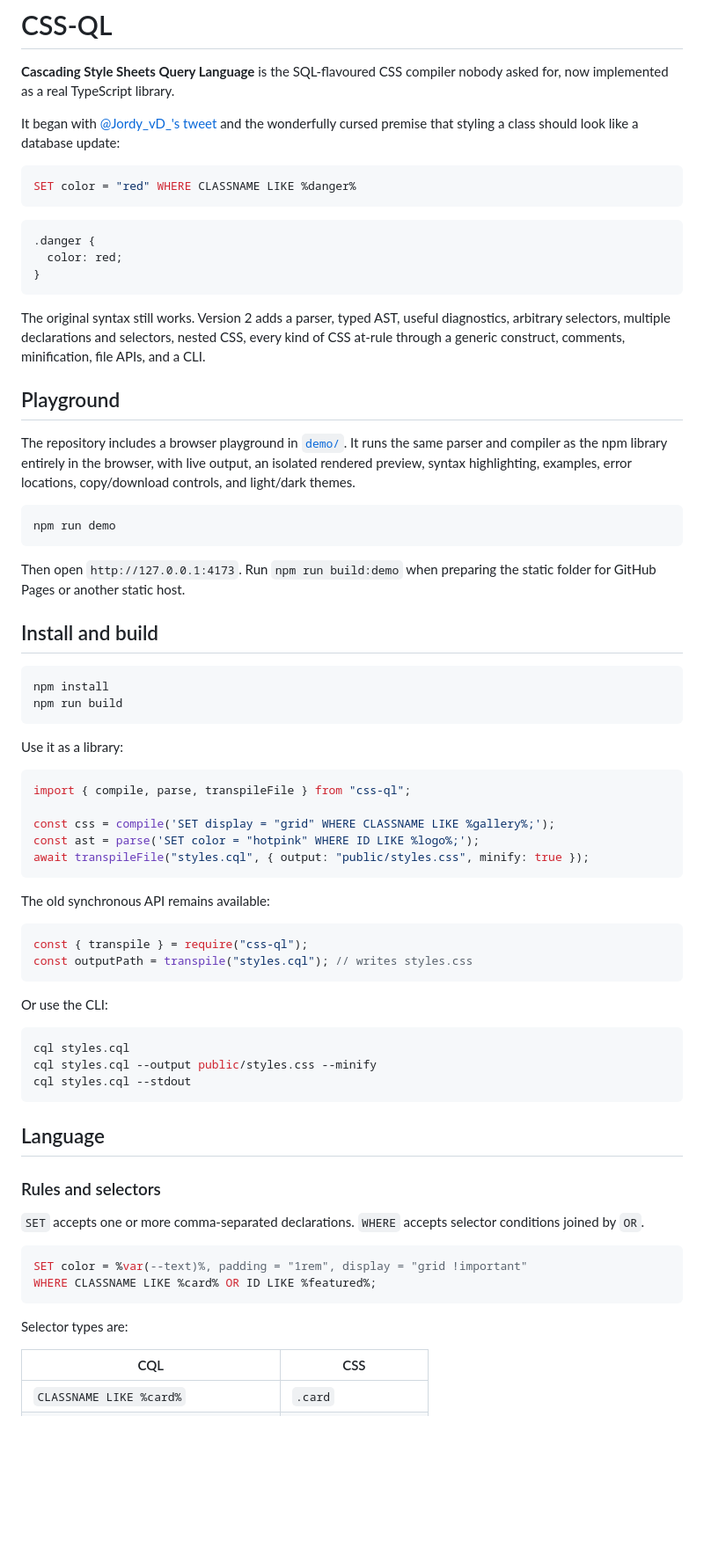
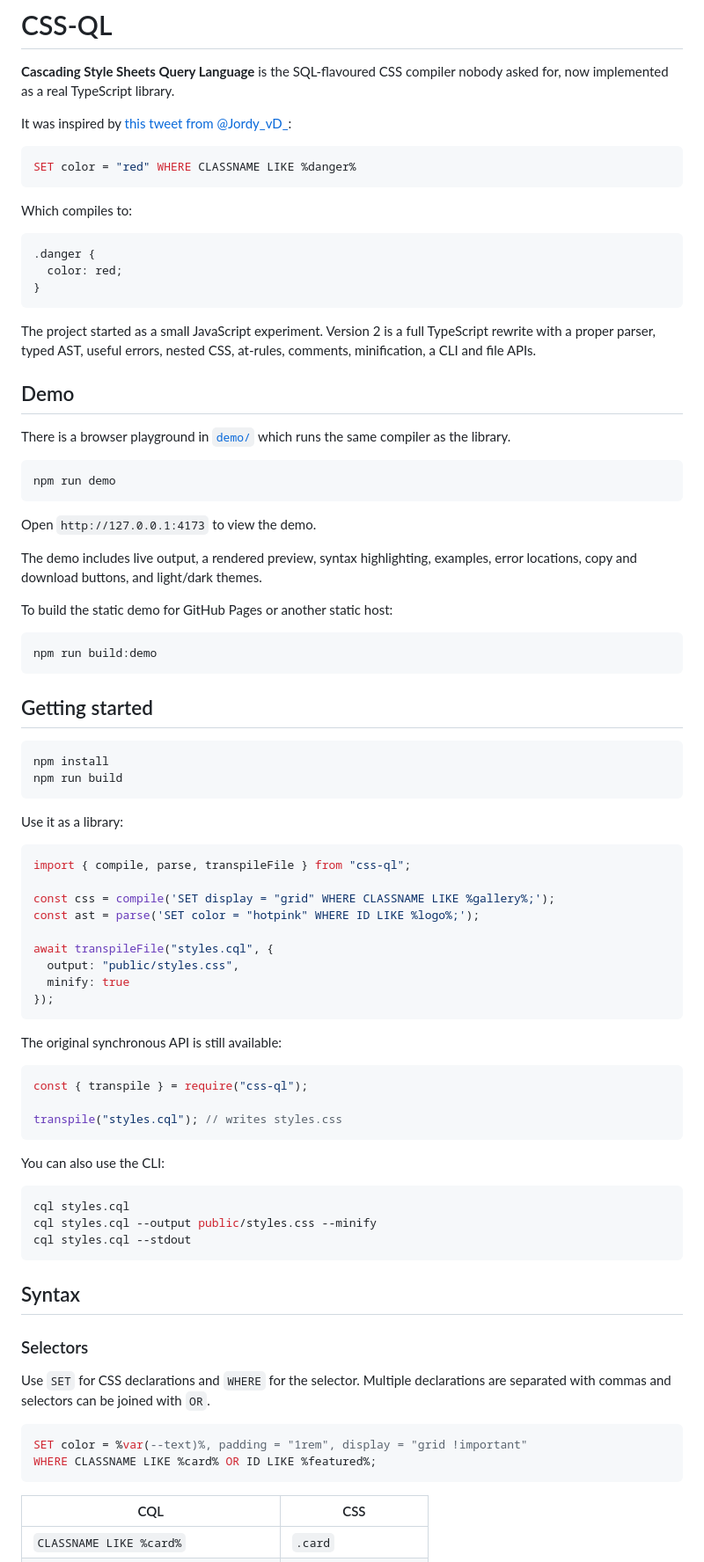
Before and after one commit to taskinoz/CSS-QL, a Markdown page: README.md, the part around one of its changes. Shown at 88% size. GitHub-like rendering; blank space fills up the shorter version.

````diff
--- a/README.md
+++ b/README.md
@@ -2,11 +2,13 @@
 
 **Cascading Style Sheets Query Language** is the SQL-flavoured CSS compiler nobody asked for, now implemented as a real TypeScript library.
 
-It began with [@Jordy_vD_'s tweet](https://twitter.com/Jordy_vD_/status/1682041493446606849) and the wonderfully cursed premise that styling a class should look like a database update:
+It was inspired by [this tweet from @Jordy_vD_](https://twitter.com/Jordy_vD_/status/1682041493446606849):
 
 ```sql
 SET color = "red" WHERE CLASSNAME LIKE %danger%
 ```
+
+Which compiles to:
 
 ```css
 .danger {
@@ -14,19 +16,27 @@ SET color = "red" WHERE CLASSNAME LIKE %danger%
 }
 ```
 
-The original syntax still works. Version 2 adds a parser, typed AST, useful diagnostics, arbitrary selectors, multiple declarations and selectors, nested CSS, every kind of CSS at-rule through a generic construct, comments, minification, file APIs, and a CLI.
+The project started as a small JavaScript experiment. Version 2 is a full TypeScript rewrite with a proper parser, typed AST, useful errors, nested CSS, at-rules, comments, minification, a CLI and file APIs.
 
-## Playground
+## Demo
 
-The repository includes a browser playground in [`demo/`](demo/). It runs the same parser and compiler as the npm library entirely in the browser, with live output, an isolated rendered preview, syntax highlighting, examples, error locations, copy/download controls, and light/dark themes.
+There is a browser playground in [`demo/`](demo/) which runs the same compiler as the library.
 
 ```sh
 npm run demo
 ```
 
-Then open `http://127.0.0.1:4173`. Run `npm run build:demo` when preparing the static folder for GitHub Pages or another static host.
+Open `http://127.0.0.1:4173` to view the demo.
 
-## Install and build
+The demo includes live output, a rendered preview, syntax highlighting, examples, error locations, copy and download buttons, and light/dark themes.
+
+To build the static demo for GitHub Pages or another static host:
+
+```sh
+npm run build:demo
+```
+
+## Getting started
 
 ```sh
 npm install
@@ -40,17 +50,22 @@ import { compile, parse, transpileFile } from "css-ql";
 
 const css = compile('SET display = "grid" WHERE CLASSNAME LIKE %gallery%;');
 const ast = parse('SET color = "hotpink" WHERE ID LIKE %logo%;');
-await transpileFile("styles.cql", { output: "public/styles.css", minify: true });
+
+await transpileFile("styles.cql", {
+  output: "public/styles.css",
+  minify: true
+});
 ```
 
-The old synchronous API remains available:
+The original synchronous API is still available:
 
 ```js
 const { transpile } = require("css-ql");
-const outputPath = transpile("styles.cql"); // writes styles.css
+
+transpile("styles.cql"); // writes styles.css
 ```
 
-Or use the CLI:
+You can also use the CLI:
 
 ```sh
 cql styles.cql
@@ -58,18 +73,16 @@ cql styles.cql --output public/styles.css --minify
 cql styles.cql --stdout
 ```
 
-## Language
+## Syntax
 
-### Rules and selectors
+### Selectors
 
-`SET` accepts one or more comma-separated declarations. `WHERE` accepts selector conditions joined by `OR`.
+Use `SET` for CSS declarations and `WHERE` for the selector. Multiple declarations are separated with commas and selectors can be joined with `OR`.
 
 ```sql
 SET color = %var(--text)%, padding = "1rem", display = "grid !important"
 WHERE CLASSNAME LIKE %card% OR ID LIKE %featured%;
 ```
-
-Selector types are:
 
 | CQL | CSS |
 | --- | --- |
````
Also changed, not shown: other parts of README.md (+22 -20 lines).
